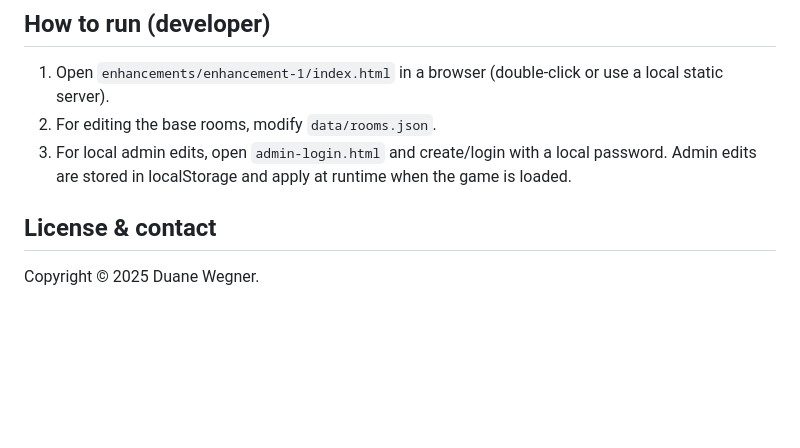
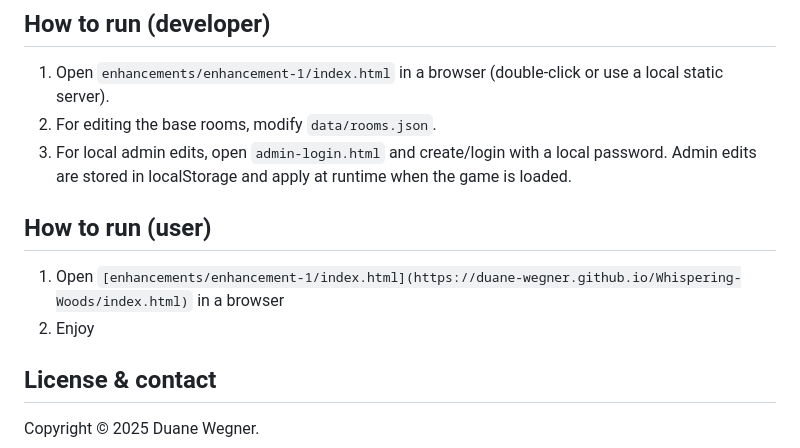
Before and after one commit to Duane-Wegner/Whispering-Woods, a Markdown page: README.md, the part around the change. GitHub-like rendering; blank space fills up the shorter version.

Commit message:
Update README with user run instructions
Added instructions on how to run the application for users.

```diff
--- a/README.md
+++ b/README.md
@@ -94,6 +94,10 @@ Main interface showing the fog-of-war map, inventory, movement controls, and eve
 2. For editing the base rooms, modify `data/rooms.json`.
 3. For local admin edits, open `admin-login.html` and create/login with a local password. Admin edits are stored in localStorage and apply at runtime when the game is loaded.
 
+## How to run (user)
+1. Open `[enhancements/enhancement-1/index.html](https://duane-wegner.github.io/Whispering-Woods/index.html)` in a browser
+2. Enjoy
+
 
 ## License & contact
 
```
